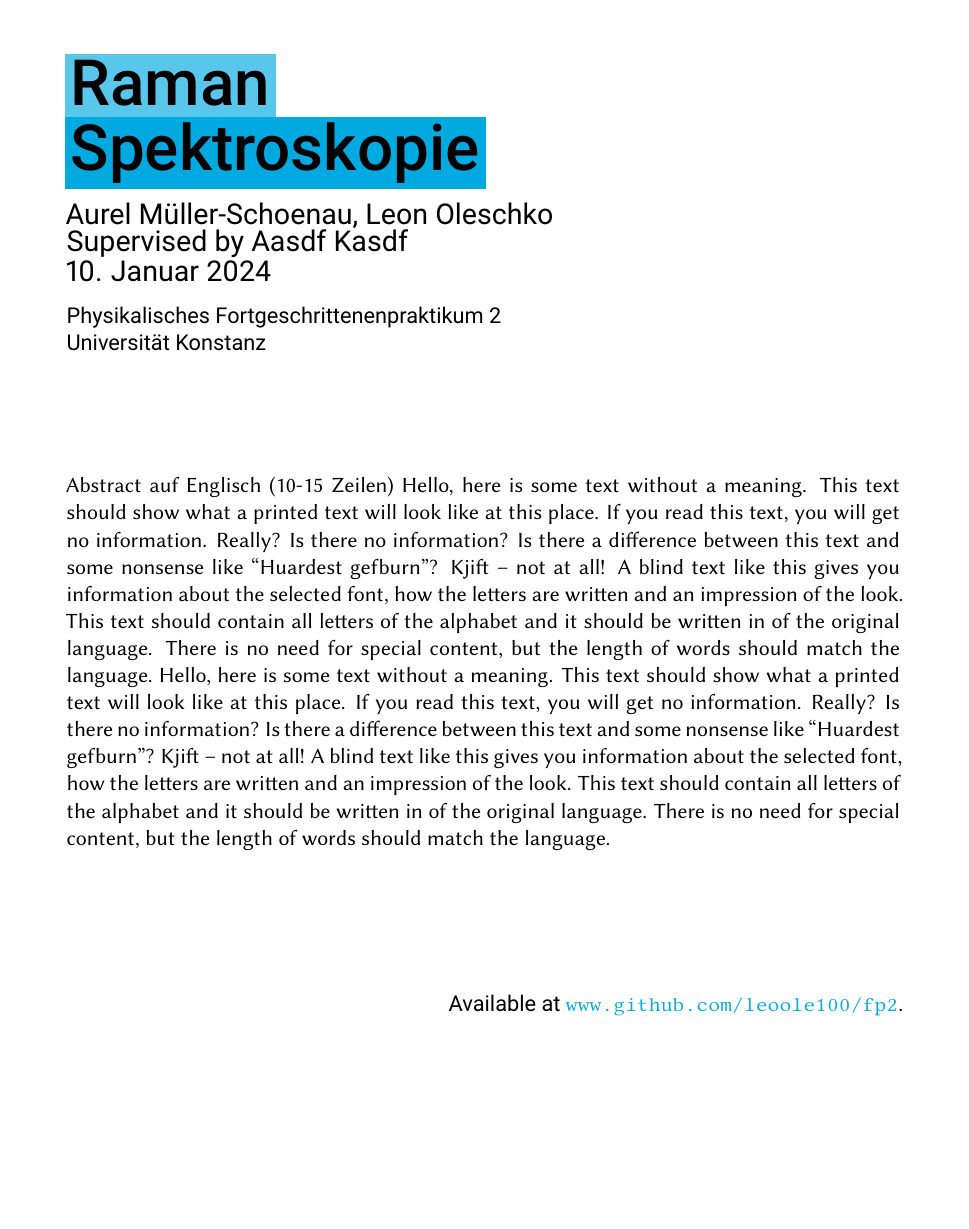
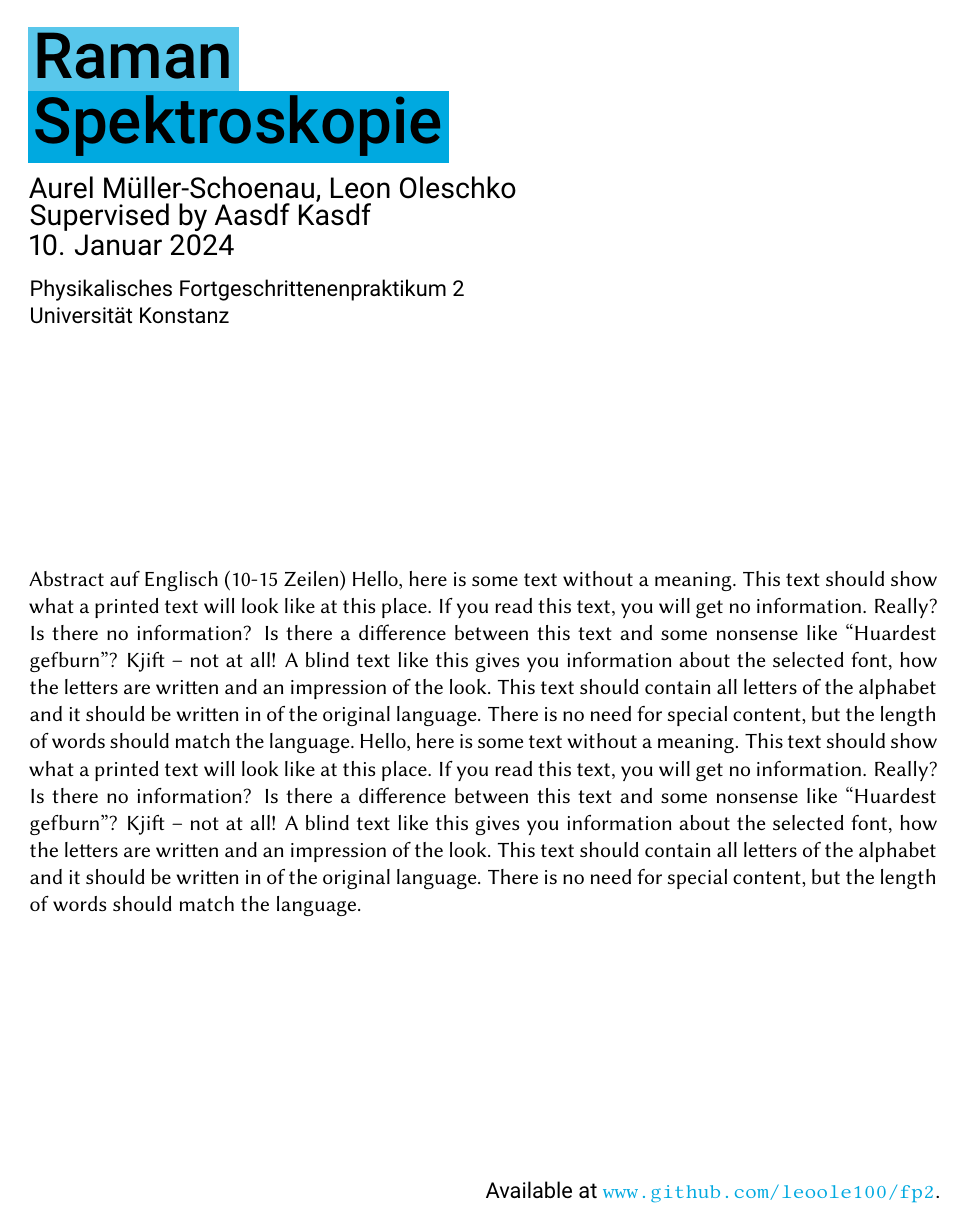
Before and after one commit to leoole100/fp2, a LaTeX document (00_template/main.tex, which reads preamble.tex): page 1 of 5 before the commit and page 1 of 4 after it. Compiled offline with pdfLaTeX.

Commit message:
changed page margins

```diff
--- a/preamble.tex
+++ b/preamble.tex
@@ -33,6 +33,15 @@
 
 \setkomafont{disposition}{\normalfont\sffamily}
 
+% set margins
+\usepackage{geometry}
+\geometry{
+	a4paper,
+	left=2.5cm,
+	right=2.5cm,
+	top=2.5cm,
+	bottom=2.5cm
+}
 
 % not recommended with KOMA-script
 % make table of contents sans-serif
@@ -105,6 +114,10 @@
 \setlength{\textfloatsep}{0.25cm}
 \setlength{\floatsep}{0.25cm}
 
+% decrease space after disposition
+\RedeclareSectionCommands[
+	afterskip=1px
+]{section, subsection, subsubsection}
 
 \usepackage{adjustbox}
 
```
Also changed, not shown: 00_template/main.tex (+0 -1 lines), requirements.txt (deleted, +0 -10 lines), 00_template/main.pdf.
